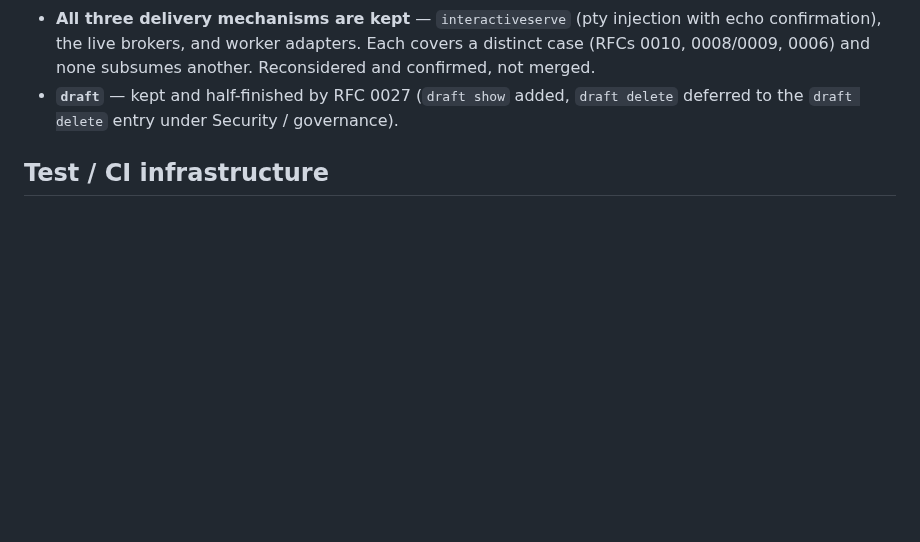
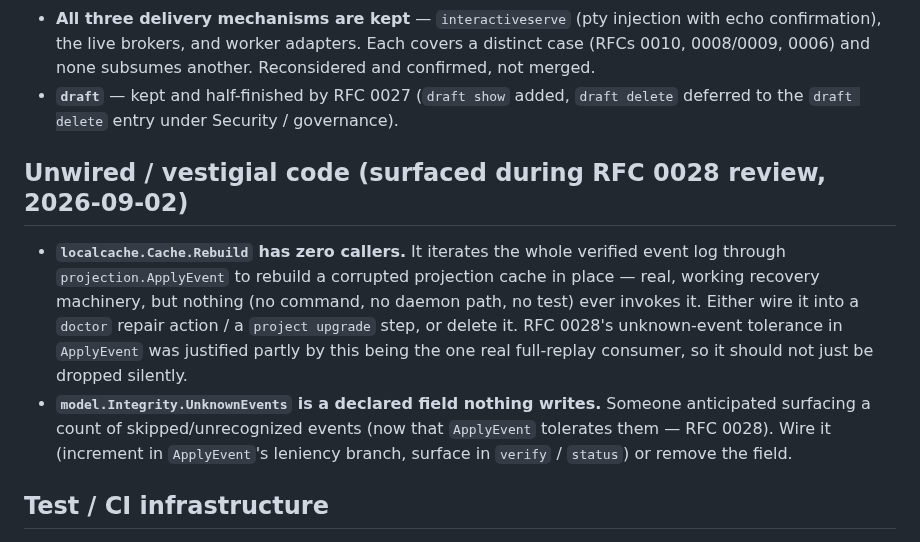
Before and after one commit to DhanushSantosh/AgentComms, a Markdown page: docs/backlog.md, the part around the change. Drawn GitHub-style; blank space fills up the shorter version.

Commit message:
docs(backlog): note localcache.Rebuild and Integrity.UnknownEvents as unwired
Both surfaced during agentcomms-f8's RFC 0028 review. Rebuild is real
recovery machinery with zero callers; UnknownEvents is a declared field
nothing writes (relevant now that ApplyEvent tolerates unknown types).

```diff
--- a/docs/backlog.md
+++ b/docs/backlog.md
@@ -304,6 +304,22 @@ kept:
 - **`draft`** — kept and half-finished by RFC 0027 (`draft show` added,
   `draft delete` deferred to the `draft delete` entry under Security /
   governance).
+
+## Unwired / vestigial code (surfaced during RFC 0028 review, 2026-09-02)
+
+- **`localcache.Cache.Rebuild` has zero callers.** It iterates the whole
+  verified event log through `projection.ApplyEvent` to rebuild a
+  corrupted projection cache in place — real, working recovery
+  machinery, but nothing (no command, no daemon path, no test) ever
+  invokes it. Either wire it into a `doctor` repair action / a
+  `project upgrade` step, or delete it. RFC 0028's unknown-event
+  tolerance in `ApplyEvent` was justified partly by this being the one
+  real full-replay consumer, so it should not just be dropped silently.
+- **`model.Integrity.UnknownEvents` is a declared field nothing writes.**
+  Someone anticipated surfacing a count of skipped/unrecognized events
+  (now that `ApplyEvent` tolerates them — RFC 0028). Wire it (increment
+  in `ApplyEvent`'s leniency branch, surface in `verify` / `status`) or
+  remove the field.
 
 ## Test / CI infrastructure
 
```
